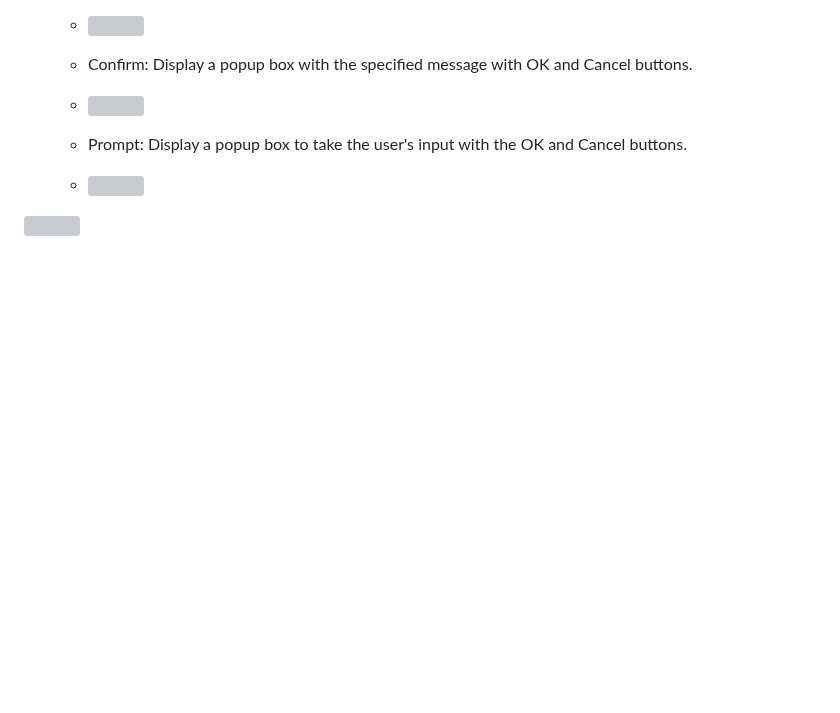
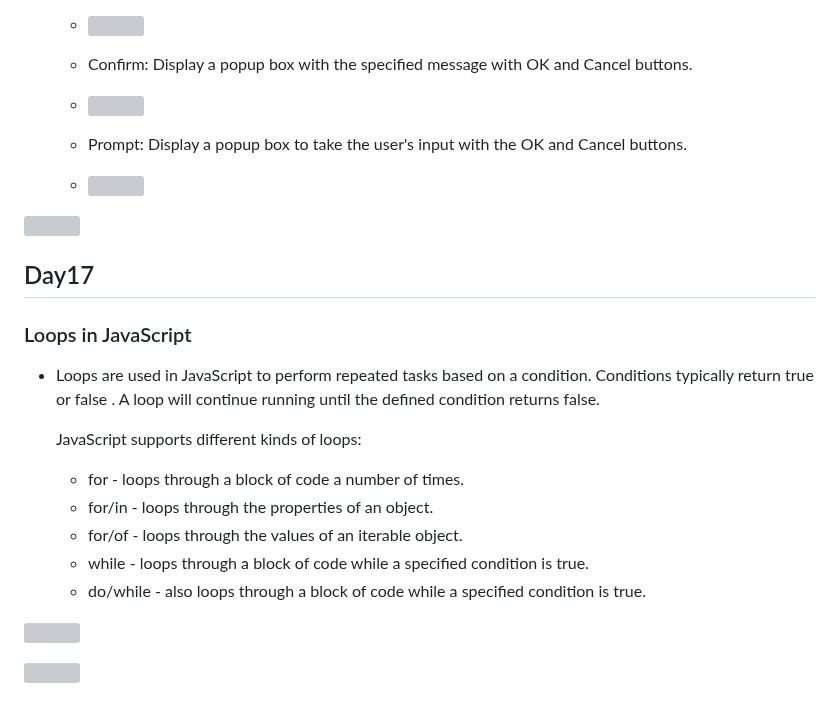
Before and after one commit to anuska122/30DaysOfLearning, a Markdown page: README.md, the part around one of its changes. GitHub-like rendering; blank space fills up the shorter version; grey boxes are pictures that could not be loaded.

```diff
--- a/README.md
+++ b/README.md
@@ -181,3 +181,17 @@
 
 
  ![](https://github.com/anuska122/30DaysOfLearning/assets/154875734/e016db07-66d4-454b-91a3-62537cbcb1db)
+
+## Day17
+### Loops in JavaScript
+- Loops are used in JavaScript to perform repeated tasks based on a condition. Conditions typically return true or false . A loop will continue running until the defined condition returns false.
+
+  JavaScript supports different kinds of loops:
+  - for - loops through a block of code a number of times.
+  - for/in - loops through the properties of an object.
+  - for/of - loops through the values of an iterable object.
+  - while - loops through a block of code while a specified condition is true.
+  - do/while - also loops through a block of code while a specified condition is true.
+
+![](https://github.com/anuska122/30DaysOfLearning/assets/154875734/c210cf46-5ea9-44a8-b1b9-d15c42792400)
+
```
Also changed, not shown: other parts of README.md (+1 -0 lines).
